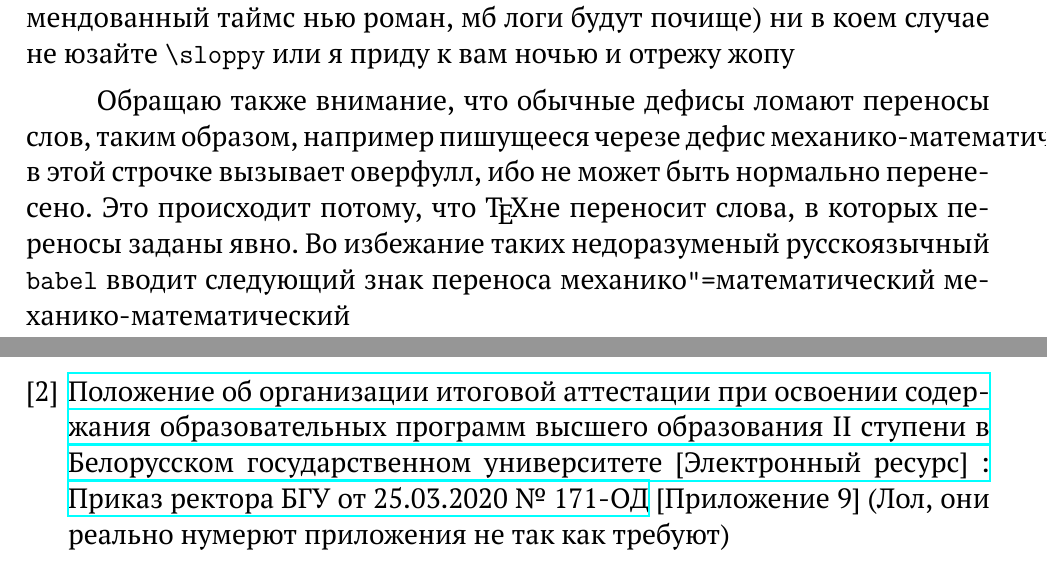
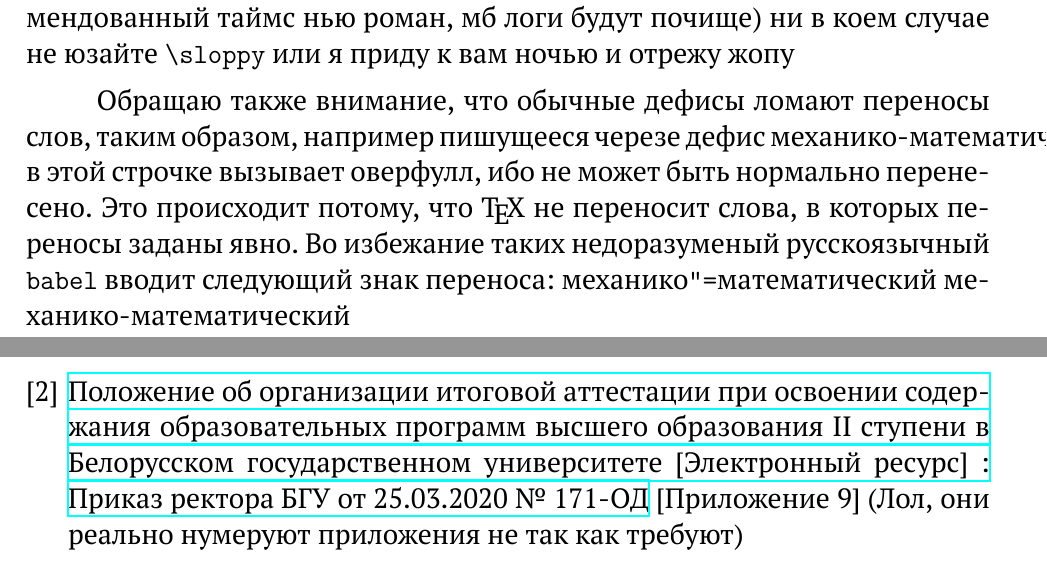
Before and after one commit to pddshk/BSU-master-paper-template-XeLaTeX, a LaTeX thesis (main.tex): two parts of pages 3 and 10 of 11, joined at a grey line, cut so that both start at the same text. Compiled offline with XeLaTeX.

Commit message:
Fix typos

```diff
--- a/main.tex
+++ b/main.tex
@@ -32,7 +32,7 @@
 
     В документе дохренища оверфуллов из-за дебильных требований к полям и размерам шрифтов (излагайте свои мысли красиво и аккуратно, чтобы они нормально переносились или же попробуйте юзать так рекомендованный таймс нью роман, мб логи будут почище) ни в коем случае не юзайте \verb|\sloppy| или я приду к вам ночью и отрежу жопу
 
-    Обращаю также внимание, что обычные дефисы ломают переносы слов, таким образом, например пишущееся черезе дефис механико-математический в этой строчке вызывает оверфулл, ибо не может быть нормально перенесено. Это происходит потому, что \TeX не переносит слова, в которых переносы заданы явно. Во избежание таких недоразуменый русскоязычный \verb|babel| вводит следующий знак переноса механико\verb|"=|математический механико"=математический
+    Обращаю также внимание, что обычные дефисы ломают переносы слов, таким образом, например пишущееся черезе дефис механико-математический в этой строчке вызывает оверфулл, ибо не может быть нормально перенесено. Это происходит потому, что \TeX\ не переносит слова, в которых переносы заданы явно. Во избежание таких недоразуменый русскоязычный \verb|babel| вводит следующий знак переноса: механико\verb|"=|математический механико"=математический
 
     \chapter*{Перечень условных обозначений и сокращений}
     \addcontentsline{toc}{chapter}{Перечень условных обозначений и сокращений}
@@ -121,7 +121,7 @@
     В <<Список использованных источников>> также включаются публикации магистранта по теме диссертации.
     \begin{thebibliography}{9}
         \bibitem{0} Требований к оформлению списка литературы настолько дохера, что перепечатывать сюда я это не буду просто укажу где смотреть
-        \bibitem{key1} \href{https://rci.bsu.by/images/docs/prikaz_polozhenie_ob_attestatsi_magistratura_2020.pdf}{Положение об организации итоговой аттестации при освоении содержания образовательных программ высшего образования II ступени в Белорусском государственном университете [Электронный ресурс] : Приказ ректора БГУ от 25.03.2020 № 171-ОД} [Приложение 9] (Лол, они реально нумерют приложения не так как требуют)
+        \bibitem{key1} \href{https://rci.bsu.by/images/docs/prikaz_polozhenie_ob_attestatsi_magistratura_2020.pdf}{Положение об организации итоговой аттестации при освоении содержания образовательных программ высшего образования II ступени в Белорусском государственном университете [Электронный ресурс] : Приказ ректора БГУ от 25.03.2020 № 171-ОД} [Приложение 9] (Лол, они реально нумеруют приложения не так как требуют)
     \end{thebibliography}
     \appendix
     \chapter{Информация о приложениях}
```
